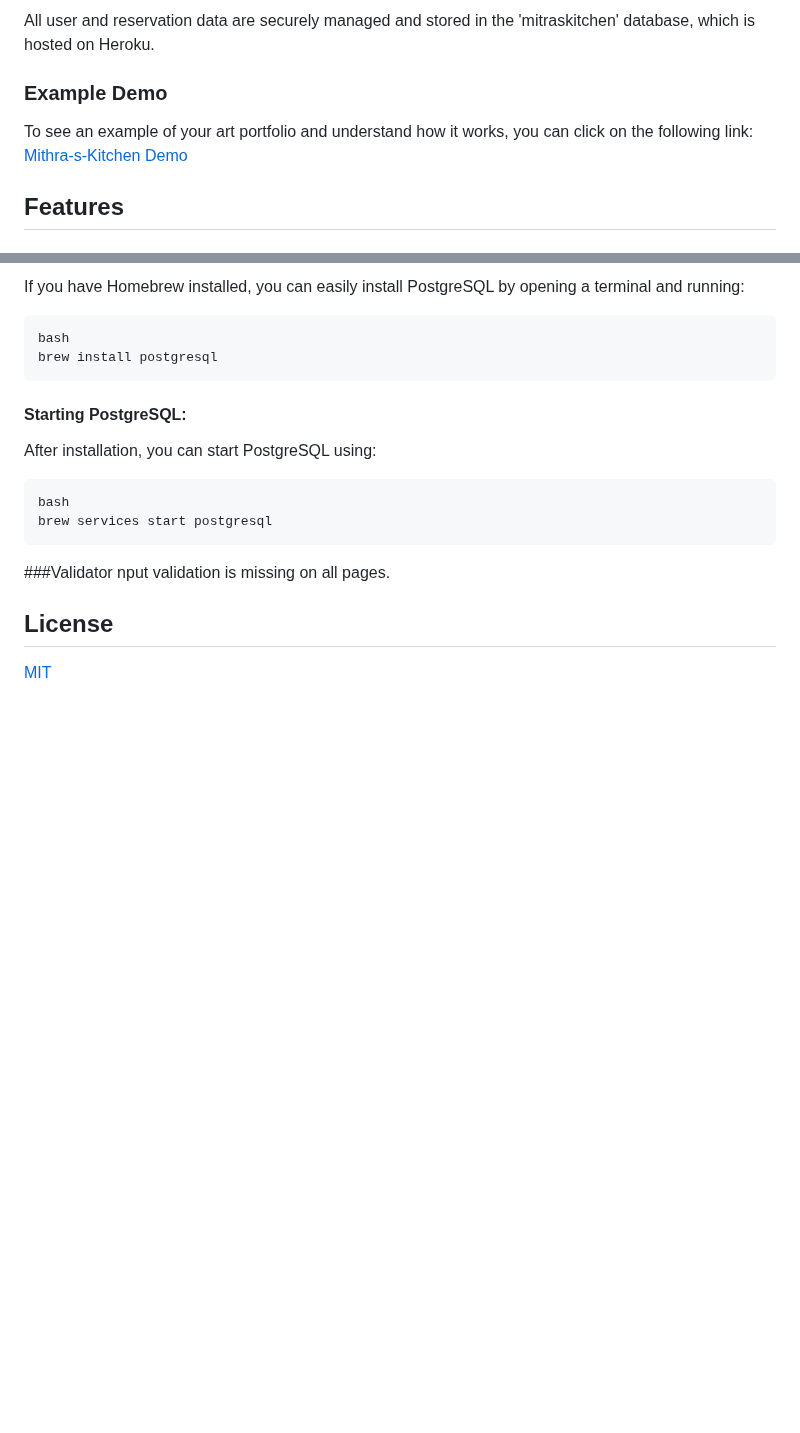
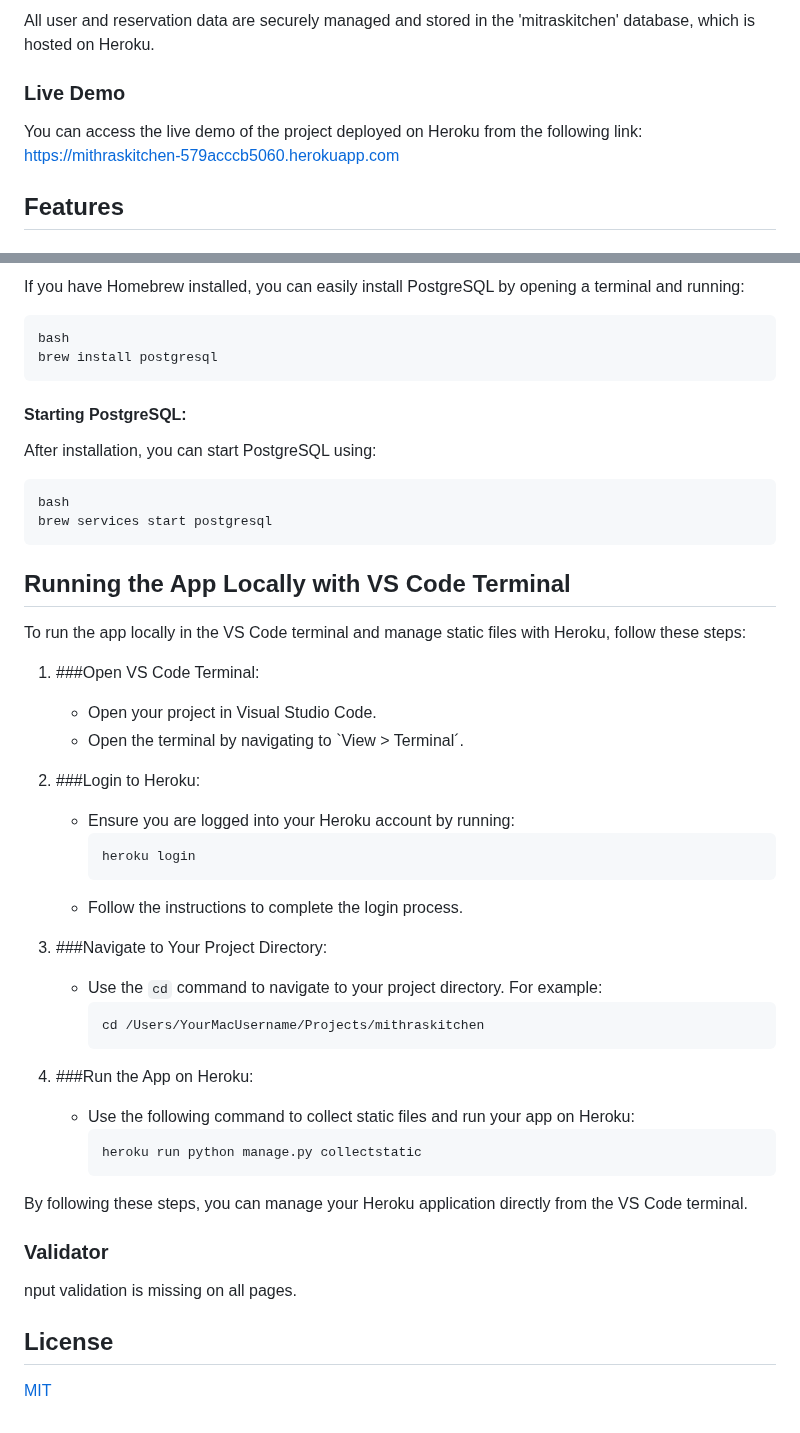
Before and after one commit to swecery/Mithra-s-Kitchen, a Markdown page: readme.MD, 2 parts joined by grey strips. Rendered like a GitHub page; blank space fills up the shorter version.

````diff
--- a/readme.MD
+++ b/readme.MD
@@ -32,8 +32,9 @@ This website showcases the culinary offerings of our restaurant. Here, you can e
 
 All user and reservation data are securely managed and stored in the 'mitraskitchen' database, which is hosted on Heroku.
 
-### Example Demo
-To see an example of your art portfolio and understand how it works, you can click on the following link: [Mithra-s-Kitchen Demo](https://swecery.github.io/Mithra-s-Kitchen)
+### Live Demo
+You can access the live demo of the project deployed on Heroku from the following link:
+https://mithraskitchen-579acccb5060.herokuapp.com
 
 
 
@@ -113,7 +114,41 @@ After installation, you can start PostgreSQL using:
 bash
 brew services start postgresql
 ```
-###Validator
+
+## Running the App Locally with VS Code Terminal
+
+To run the app locally in the VS Code terminal and manage static files with Heroku, follow these steps:
+
+1. ###Open VS Code Terminal:
+   - Open your project in Visual Studio Code.
+   - Open the terminal by navigating to `View > Terminal´.
+
+2. ###Login to Heroku:
+   - Ensure you are logged into your Heroku account by running:
+     ```sh
+     heroku login
+     ```
+   - Follow the instructions to complete the login process.
+
+3. ###Navigate to Your Project Directory:
+   - Use the `cd` command to navigate to your project directory. For example:
+     ```sh
+     cd /Users/YourMacUsername/Projects/mithraskitchen
+     ```
+
+4. ###Run the App on Heroku:
+   - Use the following command to collect static files and run your app on Heroku:
+     ```sh
+     heroku run python manage.py collectstatic
+     ```
+
+By following these steps, you can manage your Heroku application directly from the VS Code terminal.
+
+
+
+
+
+### Validator
 nput validation is missing on all pages.
 
 ## License
````
Also changed, not shown: other parts of readme.MD (+1 -1 lines).
